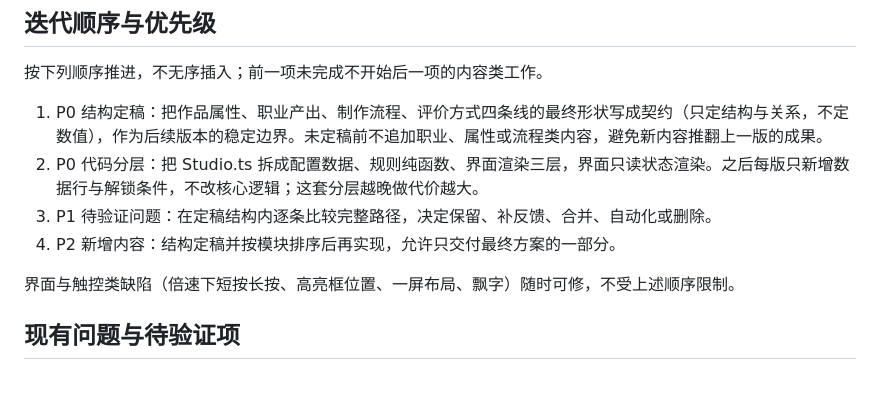
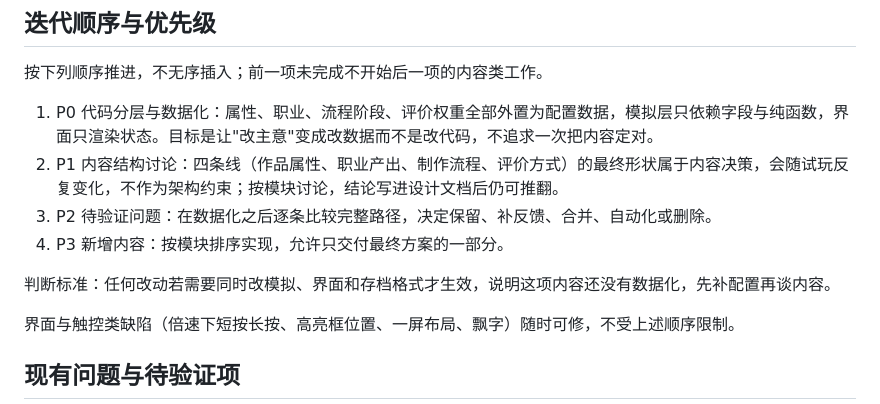
Before and after one commit to taoyafan/BuildYourGame, a Markdown page: TODO.md, the part around the change. Drawn GitHub-style; blank space fills up the shorter version.

Commit message:
Docs: correct TODO priority — data-driven layering is P0, content structure is P1

```diff
--- a/TODO.md
+++ b/TODO.md
@@ -8,10 +8,12 @@
 
 按下列顺序推进，不无序插入；前一项未完成不开始后一项的内容类工作。
 
-1. P0 结构定稿：把作品属性、职业产出、制作流程、评价方式四条线的最终形状写成契约（只定结构与关系，不定数值），作为后续版本的稳定边界。未定稿前不追加职业、属性或流程类内容，避免新内容推翻上一版的成果。
-2. P0 代码分层：把 Studio.ts 拆成配置数据、规则纯函数、界面渲染三层，界面只读状态渲染。之后每版只新增数据行与解锁条件，不改核心逻辑；这套分层越晚做代价越大。
-3. P1 待验证问题：在定稿结构内逐条比较完整路径，决定保留、补反馈、合并、自动化或删除。
-4. P2 新增内容：结构定稿并按模块排序后再实现，允许只交付最终方案的一部分。
+1. P0 代码分层与数据化：属性、职业、流程阶段、评价权重全部外置为配置数据，模拟层只依赖字段与纯函数，界面只渲染状态。目标是让"改主意"变成改数据而不是改代码，不追求一次把内容定对。
+2. P1 内容结构讨论：四条线（作品属性、职业产出、制作流程、评价方式）的最终形状属于内容决策，会随试玩反复变化，不作为架构约束；按模块讨论，结论写进设计文档后仍可推翻。
+3. P2 待验证问题：在数据化之后逐条比较完整路径，决定保留、补反馈、合并、自动化或删除。
+4. P3 新增内容：按模块排序实现，允许只交付最终方案的一部分。
+
+判断标准：任何改动若需要同时改模拟、界面和存档格式才生效，说明这项内容还没有数据化，先补配置再谈内容。
 
 界面与触控类缺陷（倍速下短按长按、高亮框位置、一屏布局、飘字）随时可修，不受上述顺序限制。
 
```
